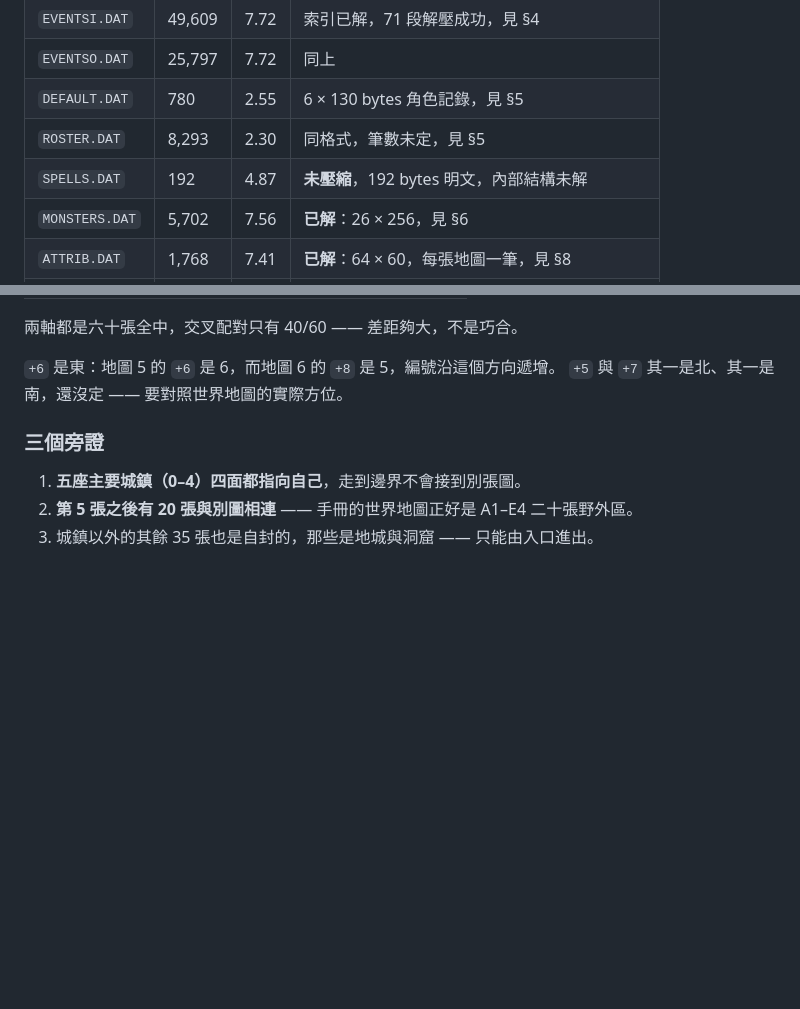
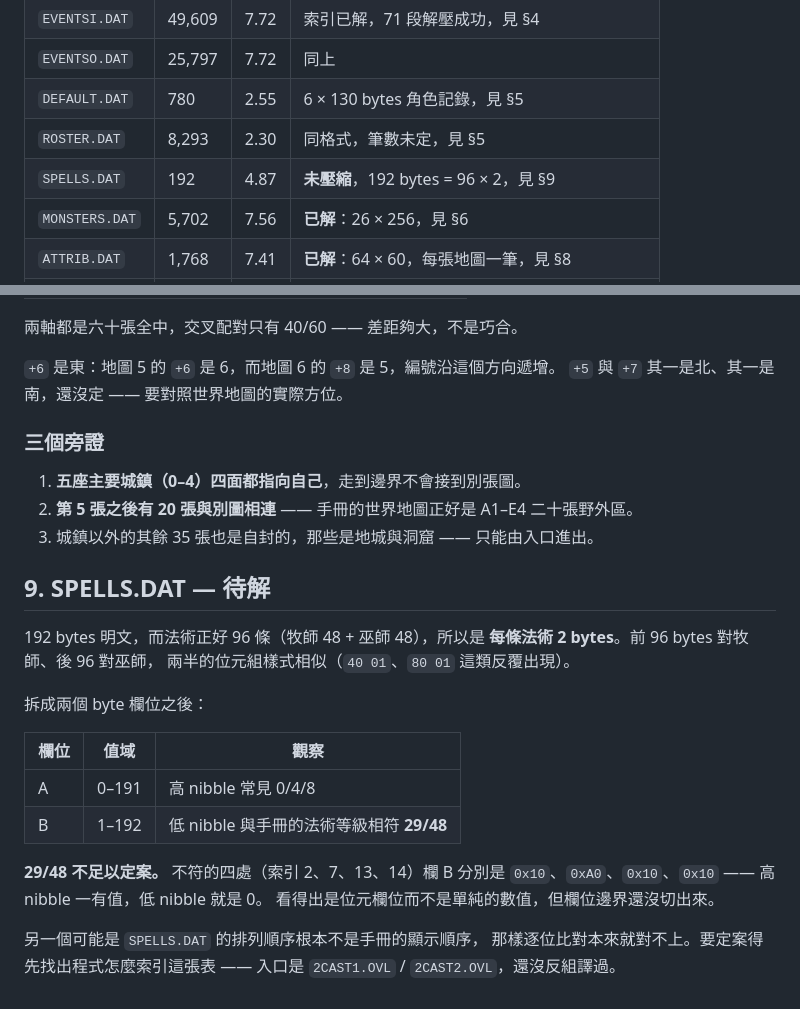
Before and after one commit to wicanr2/mm2_cht, a Markdown page: docs/formats/02-data-files.md, 2 parts joined by grey strips. Drawn GitHub-style; blank space fills up the shorter version.

Commit message:
SPELLS.DAT：確認 96 × 2 的結構，欄位邊界未解
192 bytes 而法術正好 96 條，所以是每條兩個位元組，前 96 bytes 對牧師、
後 96 對巫師 —— 兩半的位元組樣式相似。

欄 B 的低 nibble 與手冊的法術等級相符 29/48。不夠定案：不符的四處
（索引 2、7、13、14）欄 B 是 0x10、0xA0、0x10、0x10，高 nibble 一有值
低 nibble 就是 0，看得出是位元欄位而非單純數值。

也可能這張表的排列根本不是手冊的顯示順序，那樣逐位比對本來就對不上。
要定案得先看程式怎麼索引它，入口是 2CAST1/2CAST2.OVL，還沒反組譯過。

寫成觀察而不是結論 —— 29/48 這種數字最容易被當成「差不多對了」
然後蓋在錯的假設上。

Co-Authored-By: Claude Opus 5 (1M context) <noreply@anthropic.com>

```diff
--- a/docs/formats/02-data-files.md
+++ b/docs/formats/02-data-files.md
@@ -14,7 +14,7 @@
 | `EVENTSO.DAT` | 25,797 | 7.72 | 同上 |
 | `DEFAULT.DAT` | 780 | 2.55 | 6 × 130 bytes 角色記錄，見 §5 |
 | `ROSTER.DAT` | 8,293 | 2.30 | 同格式，筆數未定，見 §5 |
-| `SPELLS.DAT` | 192 | 4.87 | **未壓縮**，192 bytes 明文，內部結構未解 |
+| `SPELLS.DAT` | 192 | 4.87 | **未壓縮**，192 bytes = 96 × 2，見 §9 |
 | `MONSTERS.DAT` | 5,702 | 7.56 | **已解**：26 × 256，見 §6 |
 | `ATTRIB.DAT` | 1,768 | 7.41 | **已解**：64 × 60，每張地圖一筆，見 §8 |
 | `STR.DAT` | 4,700 | 7.80 | **已解**：LZW + 每 byte −4，NUL 分隔單字表 |
@@ -349,3 +349,24 @@ add     dx, bx          ; + lo
 2. **第 5 張之後有 20 張與別圖相連** —— 手冊的世界地圖正好是
    A1–E4 二十張野外區。
 3. 城鎮以外的其餘 35 張也是自封的，那些是地城與洞窟 —— 只能由入口進出。
+
+## 9. SPELLS.DAT — 待解
+
+192 bytes 明文，而法術正好 96 條（牧師 48 + 巫師 48），所以是
+**每條法術 2 bytes**。前 96 bytes 對牧師、後 96 對巫師，
+兩半的位元組樣式相似（`40 01`、`80 01` 這類反覆出現）。
+
+拆成兩個 byte 欄位之後：
+
+| 欄位 | 值域 | 觀察 |
+|---|---|---|
+| A | 0–191 | 高 nibble 常見 0/4/8 |
+| B | 1–192 | 低 nibble 與手冊的法術等級相符 **29/48** |
+
+**29/48 不足以定案。** 不符的四處（索引 2、7、13、14）欄 B 分別是
+`0x10`、`0xA0`、`0x10`、`0x10` —— 高 nibble 一有值，低 nibble 就是 0。
+看得出是位元欄位而不是單純的數值，但欄位邊界還沒切出來。
+
+另一個可能是 `SPELLS.DAT` 的排列順序根本不是手冊的顯示順序，
+那樣逐位比對本來就對不上。要定案得先找出程式怎麼索引這張表 ——
+入口是 `2CAST1.OVL` / `2CAST2.OVL`，還沒反組譯過。
```
Also changed, not shown: CONTEXT.md (+1 -0 lines).
